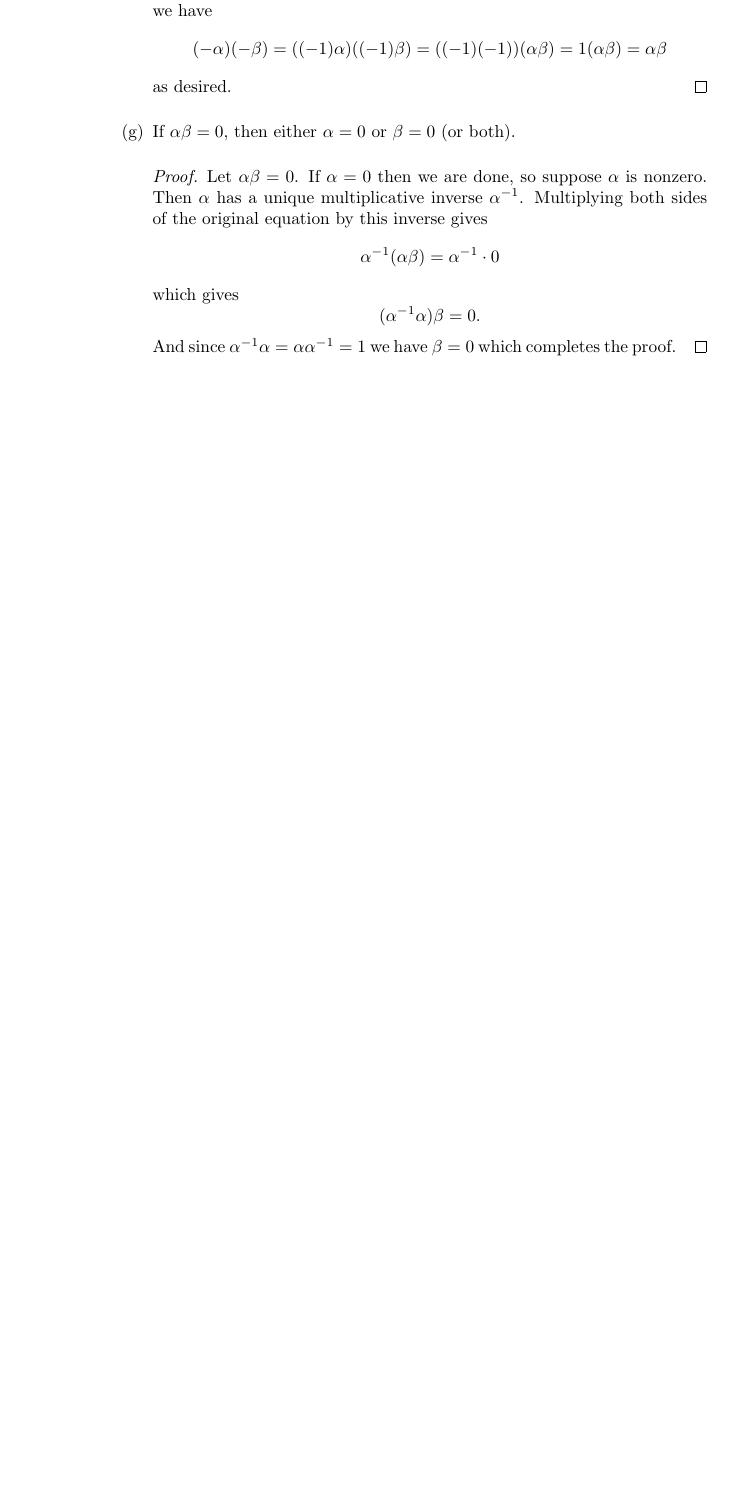
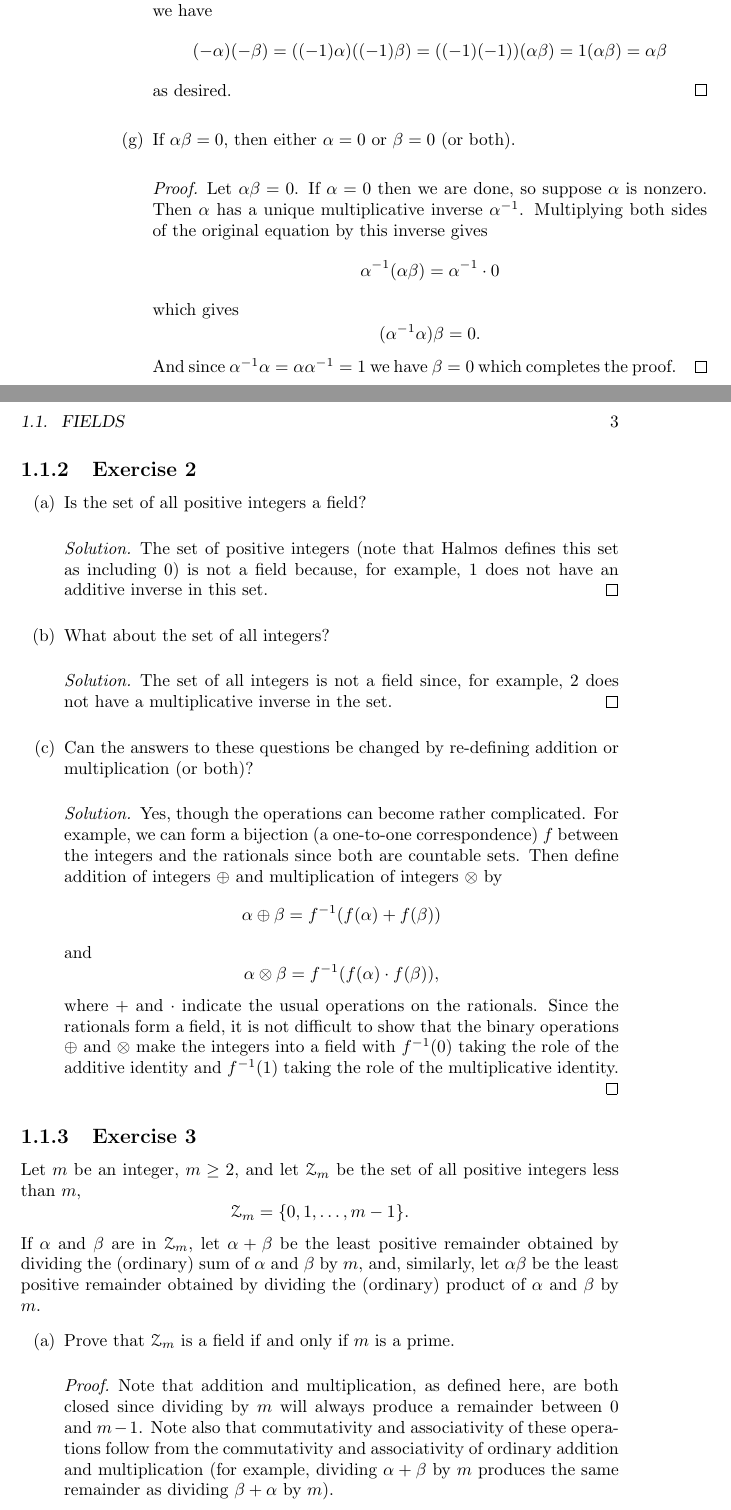
Before and after one commit to gkikola/sol-halmos-fdvs, a LaTeX book (src/fdvssol.tex, which reads src/ch1/section1.tex): part of page 6 of 6 before the commit and two parts of pages 6 and 7 of 8 after it, the two joined at a grey line, cut so that both start at the same text, the shorter picture padded with empty space. Compiled offline with pdfLaTeX.

Commit message:
1.1: Add Exercises 2 and 3

```diff
--- a/src/ch1/section1.tex
+++ b/src/ch1/section1.tex
@@ -107,3 +107,61 @@ to $\F$, then the following relations hold.
     $\beta = 0$ which completes the proof.
   \end{proof}
 \end{enumerate}
+
+\Exercise2
+\begin{enumerate}
+\item Is the set of all positive integers a field?
+  \begin{solution}
+    The set of positive integers (note that Halmos defines this set as
+    including $0$) is not a field because, for example, $1$ does not
+    have an additive inverse in this set.
+  \end{solution}
+\item What about the set of all integers?
+  \begin{solution}
+    The set of all integers is not a field since, for example, $2$
+    does not have a multiplicative inverse in the set.
+  \end{solution}
+\item Can the answers to these questions be changed by re-defining
+  addition or multiplication (or both)?
+  \begin{solution}
+    Yes, though the operations can become rather complicated. For
+    example, we can form a bijection (a one-to-one correspondence) $f$
+    between the integers and the rationals since both are countable
+    sets. Then define addition of integers $\oplus$ and multiplication
+    of integers $\otimes$ by
+    \begin{equation*}
+      \alpha\oplus\beta = f^{-1}(f(\alpha)+f(\beta))
+    \end{equation*}
+    and
+    \begin{equation*}
+      \alpha\otimes\beta = f^{-1}(f(\alpha)\cdot f(\beta)),
+    \end{equation*}
+    where $+$ and $\cdot$ indicate the usual operations on the
+    rationals. Since the rationals form a field, it is not difficult
+    to show that the binary operations $\oplus$ and $\otimes$ make the
+    integers into a field with $f^{-1}(0)$ taking the role of the
+    additive identity and $f^{-1}(1)$ taking the role of the
+    multiplicative identity.
+  \end{solution}
+\end{enumerate}
+
+\Exercise3 Let $m$ be an integer, $m\geq2$, and let $\Z_m$ be the set
+of all positive integers less than $m$,
+\begin{equation*}
+  \Z_m = \{0,1,\dots,m-1\}.
+\end{equation*}
+If $\alpha$ and $\beta$ are in $\Z_m$, let $\alpha + \beta$ be the
+least positive remainder obtained by dividing the (ordinary) sum of
+$\alpha$ and $\beta$ by $m$, and, similarly, let $\alpha\beta$ be the
+least positive remainder obtained by dividing the (ordinary) product
+of $\alpha$ and $\beta$ by $m$.
+\begin{enumerate}
+\item Prove that $\Z_m$ is a field if and only if $m$ is a prime.
+  \begin{proof}
+    Note that addition and multiplication, as defined here, are both
+    closed since dividing by $m$ will always produce a remainder
+    between $0$ and $m - 1$. Note also that commutativity and
+    associativity of these operations follow from the commutativity
+    and associativity of ordinary addition and multiplication (for
+    example, dividing $\alpha + \beta$ by $m$ produces the same
+    remainder as dividing $\beta + \alpha$ by $m$).
```
Also changed, not shown: src/ch1/section1.tex (41 more changed lines).
